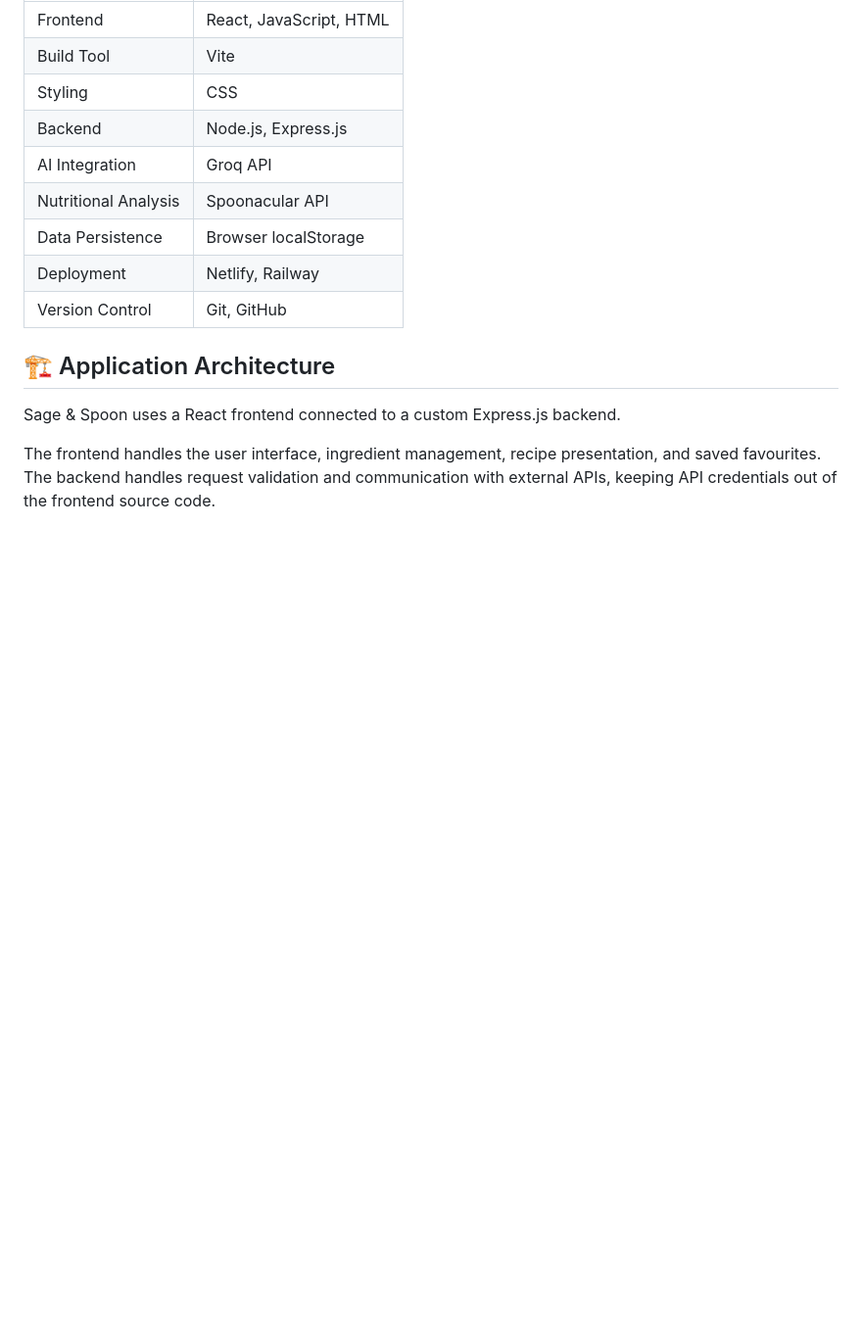
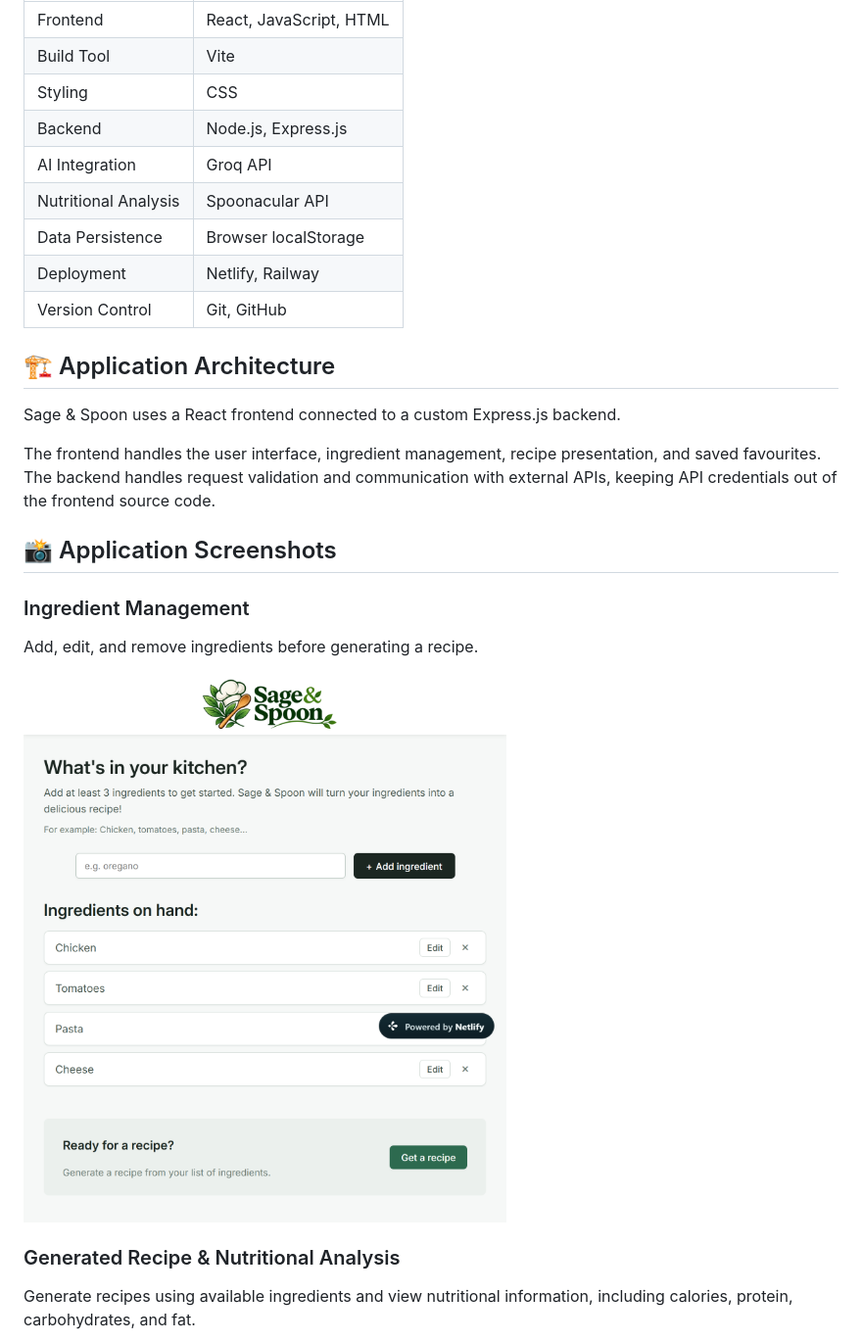
Before and after one commit to AshfakAhamed07/Chef-Claude, a Markdown page: README.md, the part around one of its changes. Shown at 98% size. Drawn GitHub-style; pictures changed too: public/images/ingredient-management.png (added); blank space fills up the shorter version.

```diff
--- a/README.md
+++ b/README.md
@@ -103,3 +103,17 @@ and save, search, and organise their favourite recipes.
 Sage & Spoon uses a React frontend connected to a custom Express.js backend.
 
 The frontend handles the user interface, ingredient management, recipe presentation, and saved favourites. The backend handles request validation and communication with external APIs, keeping API credentials out of the frontend source code.
+
+
+## 📸 Application Screenshots
+
+### Ingredient Management
+
+Add, edit, and remove ingredients before generating a recipe.
+
+![Sage & Spoon ingredient management](public/images/ingredient-management.png)
+
+### Generated Recipe & Nutritional Analysis
+
+Generate recipes using available ingredients and view nutritional information, including calories, protein, carbohydrates, and fat.
+
```
Also changed, not shown: other parts of README.md (+7 -0 lines), public/images/generated-recipe-nutrition.png (added), public/images/saved-favourites.png (added).
